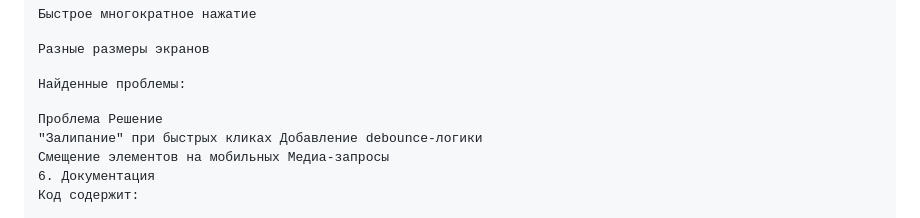
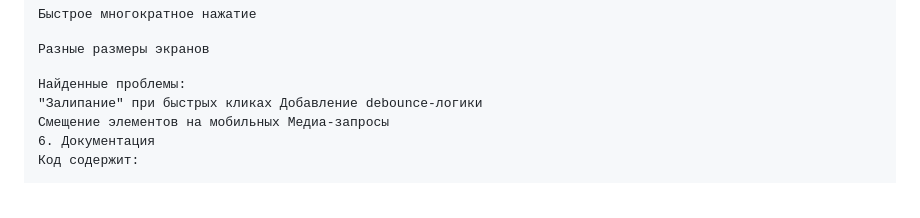
Before and after one commit to Goossee/practical, a Markdown page: README.md, the part around the change. GitHub-like rendering.

```diff
--- a/README.md
+++ b/README.md
@@ -169,8 +169,6 @@
 Разные размеры экранов
 
 Найденные проблемы:
-
-Проблема	Решение
 "Залипание" при быстрых кликах	Добавление debounce-логики
 Смещение элементов на мобильных	Медиа-запросы
 6. Документация
```
